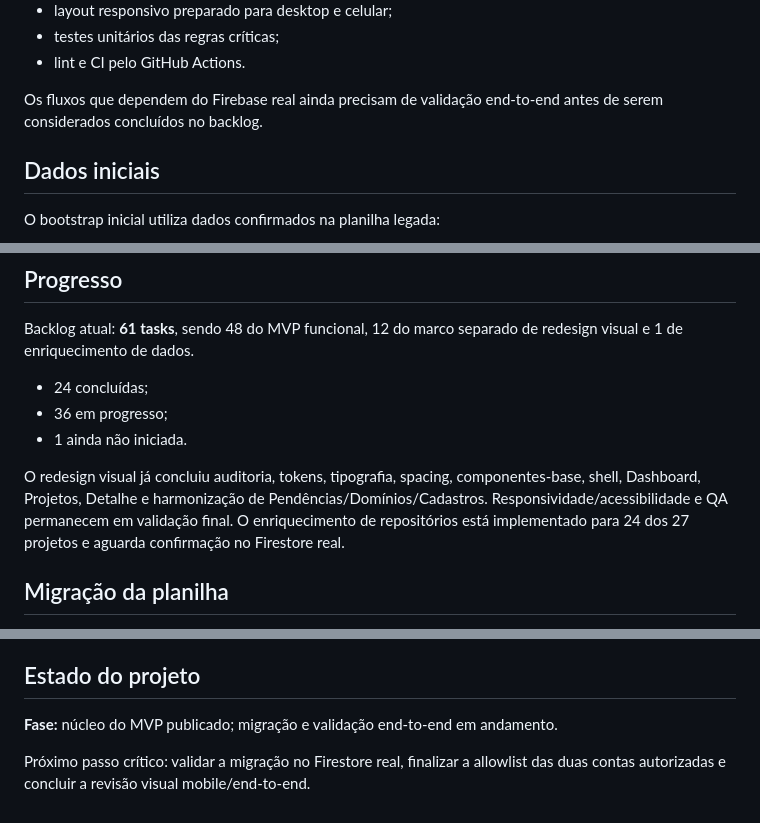
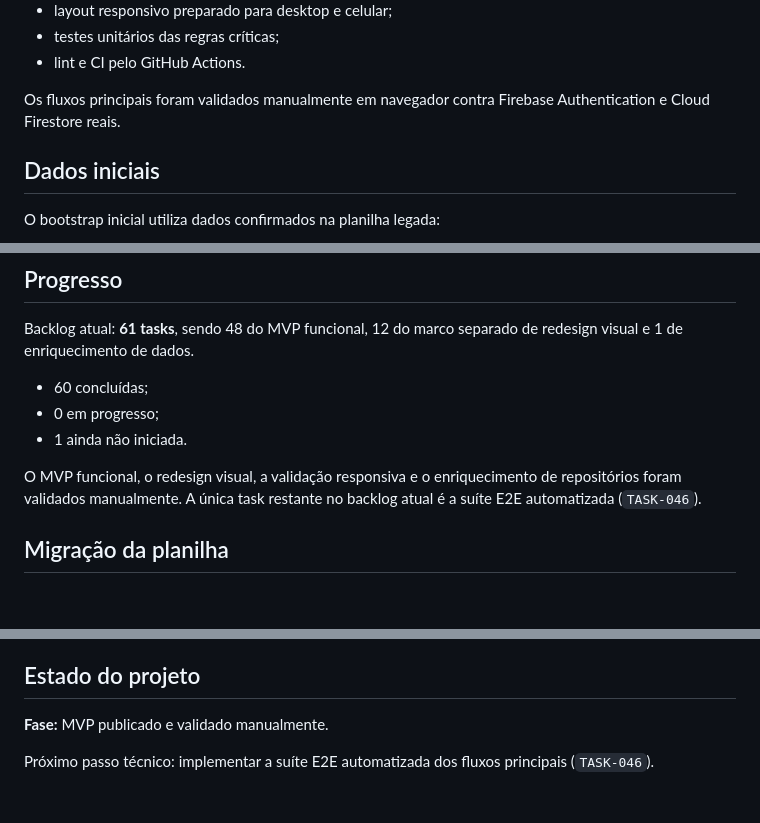
Before and after one commit to abnereslava/eslavahub, a Markdown page: README.md, 3 parts joined by grey strips. Rendered like a GitHub page; blank space fills up the shorter version.

Commit message:
docs: mark MVP as manually validated

```diff
--- a/README.md
+++ b/README.md
@@ -71,7 +71,7 @@ users/{uid}/
 - testes unitários das regras críticas;
 - lint e CI pelo GitHub Actions.
 
-Os fluxos que dependem do Firebase real ainda precisam de validação end-to-end antes de serem considerados concluídos no backlog.
+Os fluxos principais foram validados manualmente em navegador contra Firebase Authentication e Cloud Firestore reais.
 
 ## Dados iniciais
 
@@ -119,11 +119,11 @@ Detalhes: [Configuração Firebase](docs/SETUP_FIREBASE.md)
 
 Backlog atual: **61 tasks**, sendo 48 do MVP funcional, 12 do marco separado de redesign visual e 1 de enriquecimento de dados.
 
-- 24 concluídas;
-- 36 em progresso;
+- 60 concluídas;
+- 0 em progresso;
 - 1 ainda não iniciada.
 
-O redesign visual já concluiu auditoria, tokens, tipografia, spacing, componentes-base, shell, Dashboard, Projetos, Detalhe e harmonização de Pendências/Domínios/Cadastros. Responsividade/acessibilidade e QA permanecem em validação final. O enriquecimento de repositórios está implementado para 24 dos 27 projetos e aguarda confirmação no Firestore real.
+O MVP funcional, o redesign visual, a validação responsiva e o enriquecimento de repositórios foram validados manualmente. A única task restante no backlog atual é a suíte E2E automatizada (`TASK-046`).
 
 ## Migração da planilha
 
@@ -150,6 +150,6 @@ Detalhes: [Plano de migração](docs/MIGRATION_PLAN.md).
 
 ## Estado do projeto
 
-**Fase:** núcleo do MVP publicado; migração e validação end-to-end em andamento.
+**Fase:** MVP publicado e validado manualmente.
 
-Próximo passo crítico: validar a migração no Firestore real, finalizar a allowlist das duas contas autorizadas e concluir a revisão visual mobile/end-to-end.
+Próximo passo técnico: implementar a suíte E2E automatizada dos fluxos principais (`TASK-046`).
```
